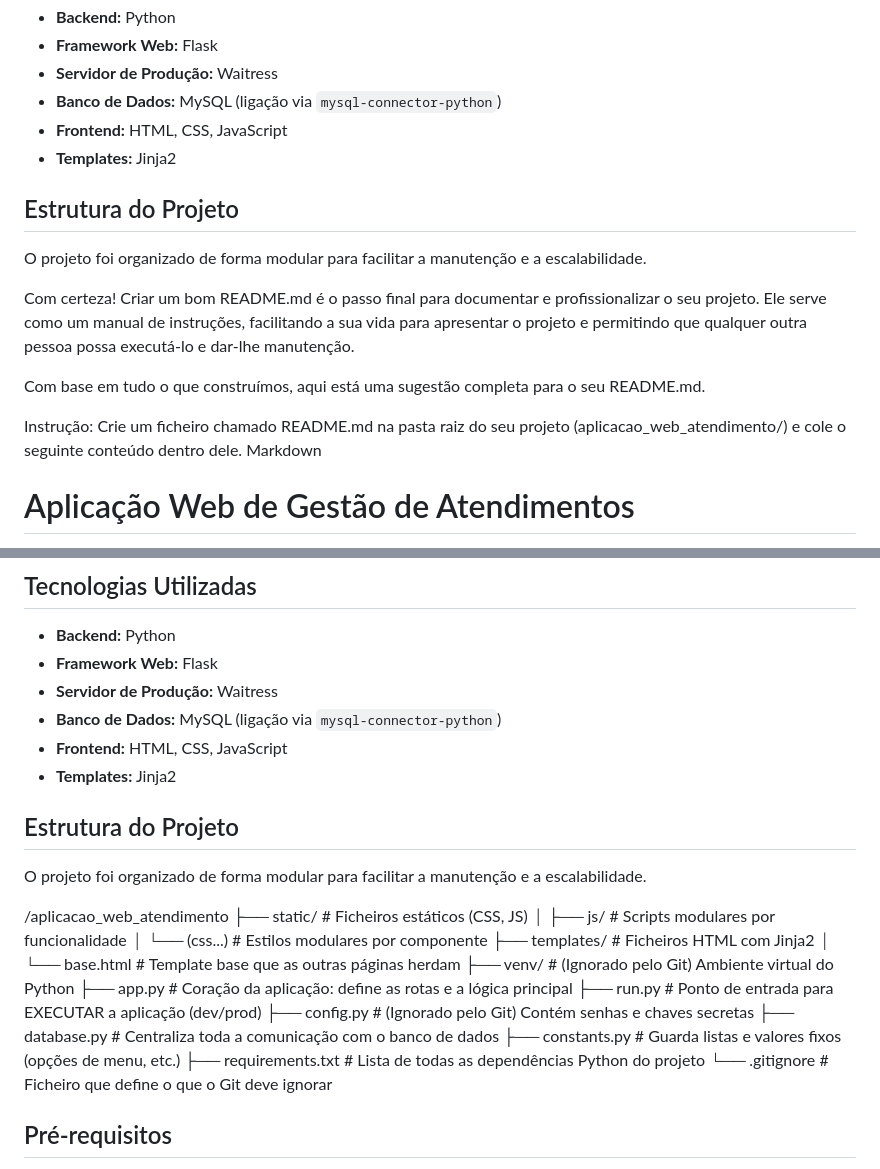
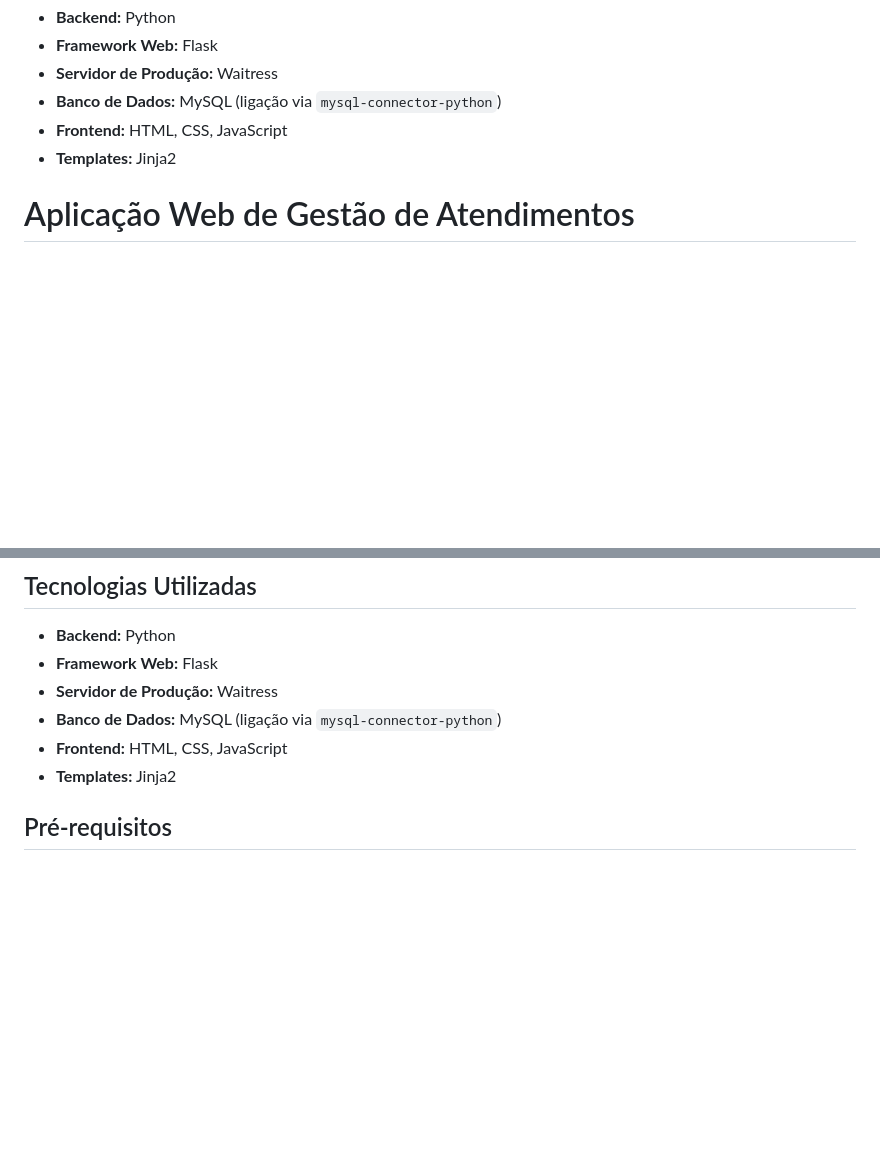
Before and after one commit to drogamais/aplicacao_web_atendimento, a Markdown page: README.md, 2 parts joined by grey strips. Drawn GitHub-style; blank space fills up the shorter version.

```diff
--- a/README.md
+++ b/README.md
@@ -19,17 +19,6 @@ Esta é uma aplicação web desenvolvida com Flask para registar, visualizar e e
 -   **Frontend:** HTML, CSS, JavaScript
 -   **Templates:** Jinja2
 
-## Estrutura do Projeto
-
-O projeto foi organizado de forma modular para facilitar a manutenção e a escalabilidade.
-
-Com certeza! Criar um bom README.md é o passo final para documentar e profissionalizar o seu projeto. Ele serve como um manual de instruções, facilitando a sua vida para apresentar o projeto e permitindo que qualquer outra pessoa possa executá-lo e dar-lhe manutenção.
-
-Com base em tudo o que construímos, aqui está uma sugestão completa para o seu README.md.
-
-Instrução: Crie um ficheiro chamado README.md na pasta raiz do seu projeto (aplicacao_web_atendimento/) e cole o seguinte conteúdo dentro dele.
-Markdown
-
 # Aplicação Web de Gestão de Atendimentos
 
 Esta é uma aplicação web desenvolvida com Flask para registar, visualizar e editar atendimentos. O sistema foi desenhado para ser uma ferramenta interna, otimizando o fluxo de trabalho de diferentes tipos de registo, incluindo inserções padrão, de convénio e em massa para múltiplas lojas.
@@ -50,25 +39,6 @@ Esta é uma aplicação web desenvolvida com Flask para registar, visualizar e e
 -   **Banco de Dados:** MySQL (ligação via `mysql-connector-python`)
 -   **Frontend:** HTML, CSS, JavaScript
 -   **Templates:** Jinja2
-
-## Estrutura do Projeto
-
-O projeto foi organizado de forma modular para facilitar a manutenção e a escalabilidade.
-
-/aplicacao_web_atendimento
-├── static/             # Ficheiros estáticos (CSS, JS)
-│   ├── js/             # Scripts modulares por funcionalidade
-│   └── (css...)        # Estilos modulares por componente
-├── templates/          # Ficheiros HTML com Jinja2
-│   └── base.html       # Template base que as outras páginas herdam
-├── venv/               # (Ignorado pelo Git) Ambiente virtual do Python
-├── app.py              # Coração da aplicação: define as rotas e a lógica principal
-├── run.py              # Ponto de entrada para EXECUTAR a aplicação (dev/prod)
-├── config.py           # (Ignorado pelo Git) Contém senhas e chaves secretas
-├── database.py         # Centraliza toda a comunicação com o banco de dados
-├── constants.py        # Guarda listas e valores fixos (opções de menu, etc.)
-├── requirements.txt    # Lista de todas as dependências Python do projeto
-└── .gitignore          # Ficheiro que define o que o Git deve ignorar
 
 
 ## Pré-requisitos
```
